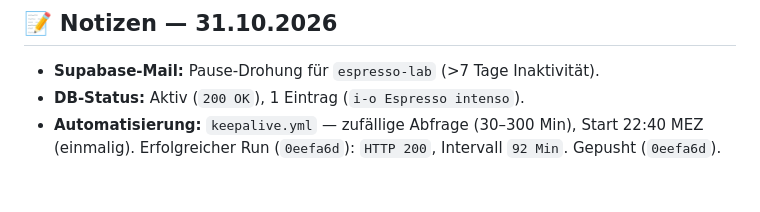
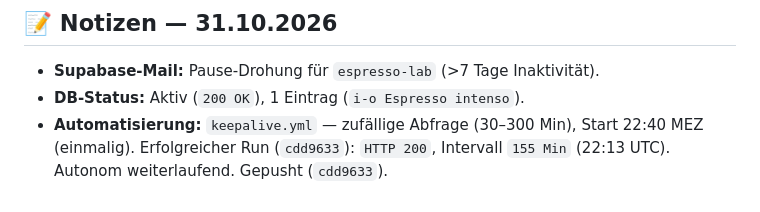
Before and after one commit to ethanhunt1981/espresso-lab, a Markdown page: ROADMAP.md, the part around the change. GitHub-like rendering.

Commit message:
Update markdown notes with latest keepalive run (cdd9633, 155 min)

```diff
--- a/ROADMAP.md
+++ b/ROADMAP.md
@@ -149,4 +149,4 @@ bewusst nicht im öffentlichen Repo.
 
 - **Supabase-Mail:** Pause-Drohung für `espresso-lab` (>7 Tage Inaktivität).
 - **DB-Status:** Aktiv (`200 OK`), 1 Eintrag (`i-o Espresso intenso`).
-- **Automatisierung:** `keepalive.yml` — zufällige Abfrage (30–300 Min), Start 22:40 MEZ (einmalig). Erfolgreicher Run (`0eefa6d`): `HTTP 200`, Intervall `92 Min`. Gepusht (`0eefa6d`).
+- **Automatisierung:** `keepalive.yml` — zufällige Abfrage (30–300 Min), Start 22:40 MEZ (einmalig). Erfolgreicher Run (`cdd9633`): `HTTP 200`, Intervall `155 Min` (22:13 UTC). Autonom weiterlaufend. Gepusht (`cdd9633`).
```
